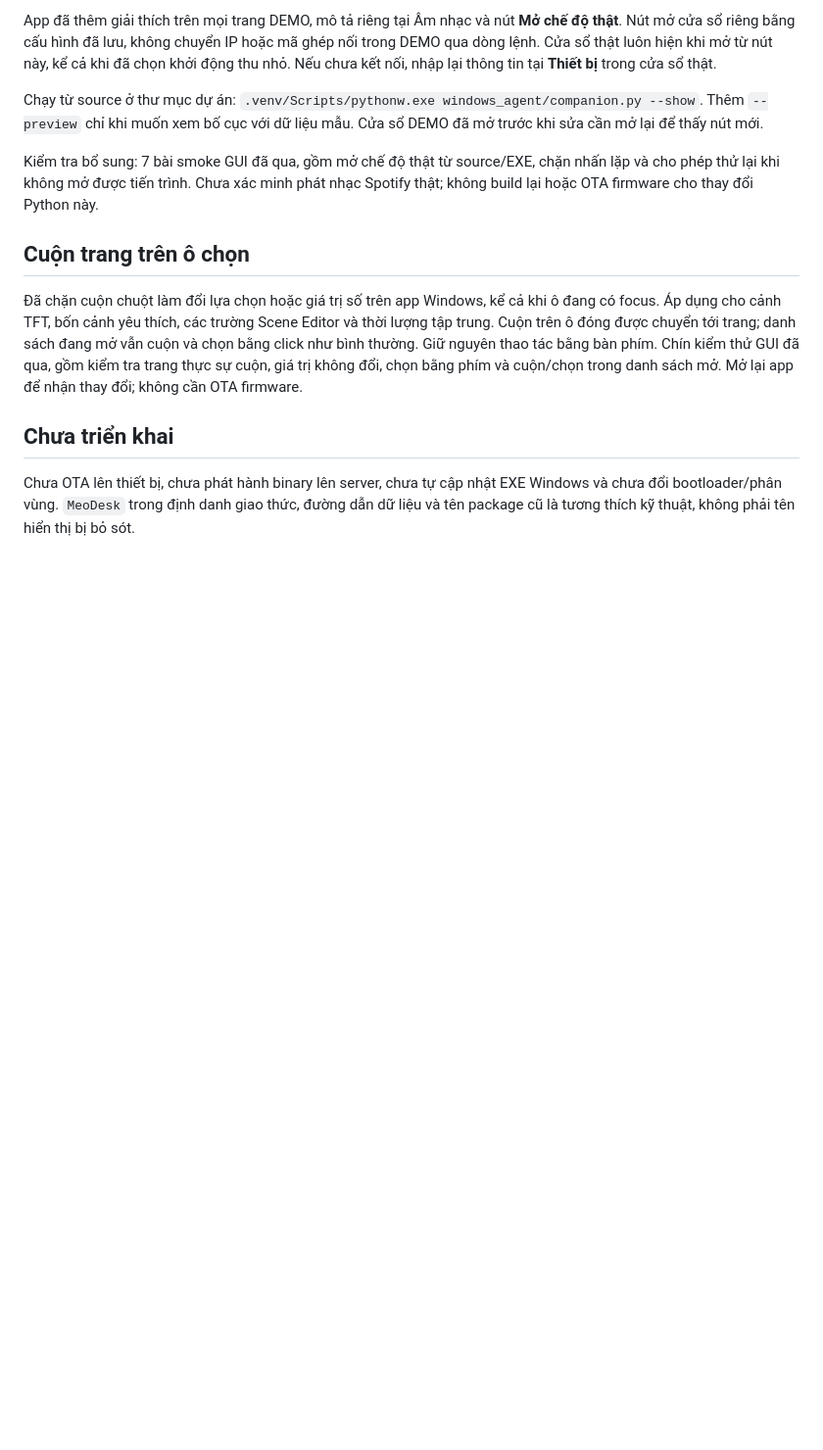
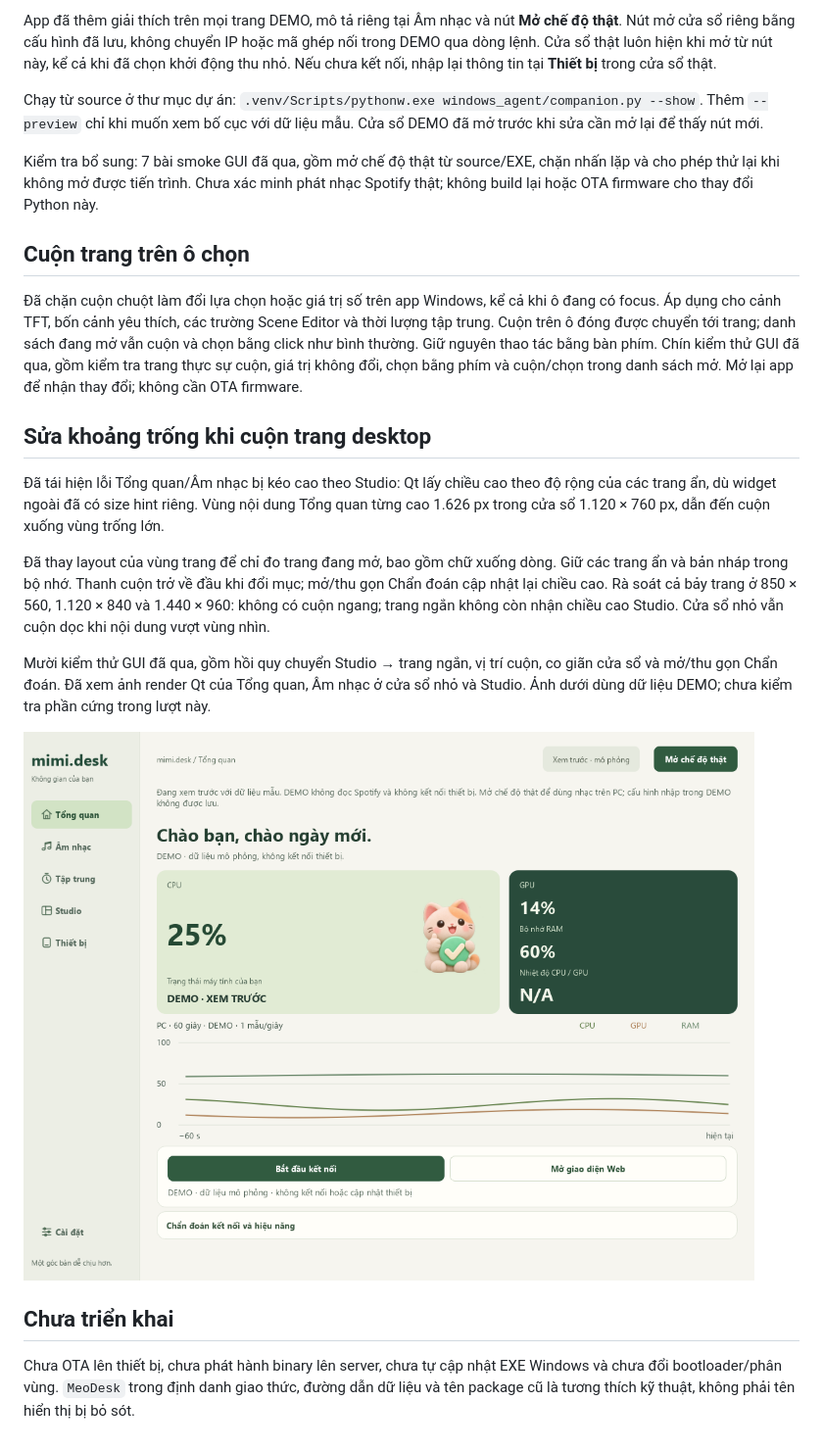
Before and after one commit to thinhphan109/DeskOS-ESP32, a Markdown page: docs/REDESIGN_V211.md, the part around the change. Shown at 98% size. GitHub-like rendering; pictures changed too: docs/mimi-desktop-layout-v211.png (added); blank space fills up the shorter version.

Commit message:
fix: size desktop pages independently from hidden studio [skip ci]

```diff
--- a/docs/REDESIGN_V211.md
+++ b/docs/REDESIGN_V211.md
@@ -33,6 +33,16 @@ Kiểm tra bổ sung: 7 bài smoke GUI đã qua, gồm mở chế độ thật t
 
 Đã chặn cuộn chuột làm đổi lựa chọn hoặc giá trị số trên app Windows, kể cả khi ô đang có focus. Áp dụng cho cảnh TFT, bốn cảnh yêu thích, các trường Scene Editor và thời lượng tập trung. Cuộn trên ô đóng được chuyển tới trang; danh sách đang mở vẫn cuộn và chọn bằng click như bình thường. Giữ nguyên thao tác bằng bàn phím. Chín kiểm thử GUI đã qua, gồm kiểm tra trang thực sự cuộn, giá trị không đổi, chọn bằng phím và cuộn/chọn trong danh sách mở. Mở lại app để nhận thay đổi; không cần OTA firmware.
 
+## Sửa khoảng trống khi cuộn trang desktop
+
+Đã tái hiện lỗi Tổng quan/Âm nhạc bị kéo cao theo Studio: Qt lấy chiều cao theo độ rộng của các trang ẩn, dù widget ngoài đã có size hint riêng. Vùng nội dung Tổng quan từng cao 1.626 px trong cửa sổ 1.120 × 760 px, dẫn đến cuộn xuống vùng trống lớn.
+
+Đã thay layout của vùng trang để chỉ đo trang đang mở, bao gồm chữ xuống dòng. Giữ các trang ẩn và bản nháp trong bộ nhớ. Thanh cuộn trở về đầu khi đổi mục; mở/thu gọn Chẩn đoán cập nhật lại chiều cao. Rà soát cả bảy trang ở 850 × 560, 1.120 × 840 và 1.440 × 960: không có cuộn ngang; trang ngắn không còn nhận chiều cao Studio. Cửa sổ nhỏ vẫn cuộn dọc khi nội dung vượt vùng nhìn.
+
+Mười kiểm thử GUI đã qua, gồm hồi quy chuyển Studio → trang ngắn, vị trí cuộn, co giãn cửa sổ và mở/thu gọn Chẩn đoán. Đã xem ảnh render Qt của Tổng quan, Âm nhạc ở cửa sổ nhỏ và Studio. Ảnh dưới dùng dữ liệu DEMO; chưa kiểm tra phần cứng trong lượt này.
+
+![Desktop sau khi sửa chiều cao trang](mimi-desktop-layout-v211.png)
+
 ## Chưa triển khai
 
 Chưa OTA lên thiết bị, chưa phát hành binary lên server, chưa tự cập nhật EXE Windows và chưa đổi bootloader/phân vùng. `MeoDesk` trong định danh giao thức, đường dẫn dữ liệu và tên package cũ là tương thích kỹ thuật, không phải tên hiển thị bị bỏ sót.
```
Also changed, not shown: DESIGN.md (+2 -0 lines), 3 other files.
